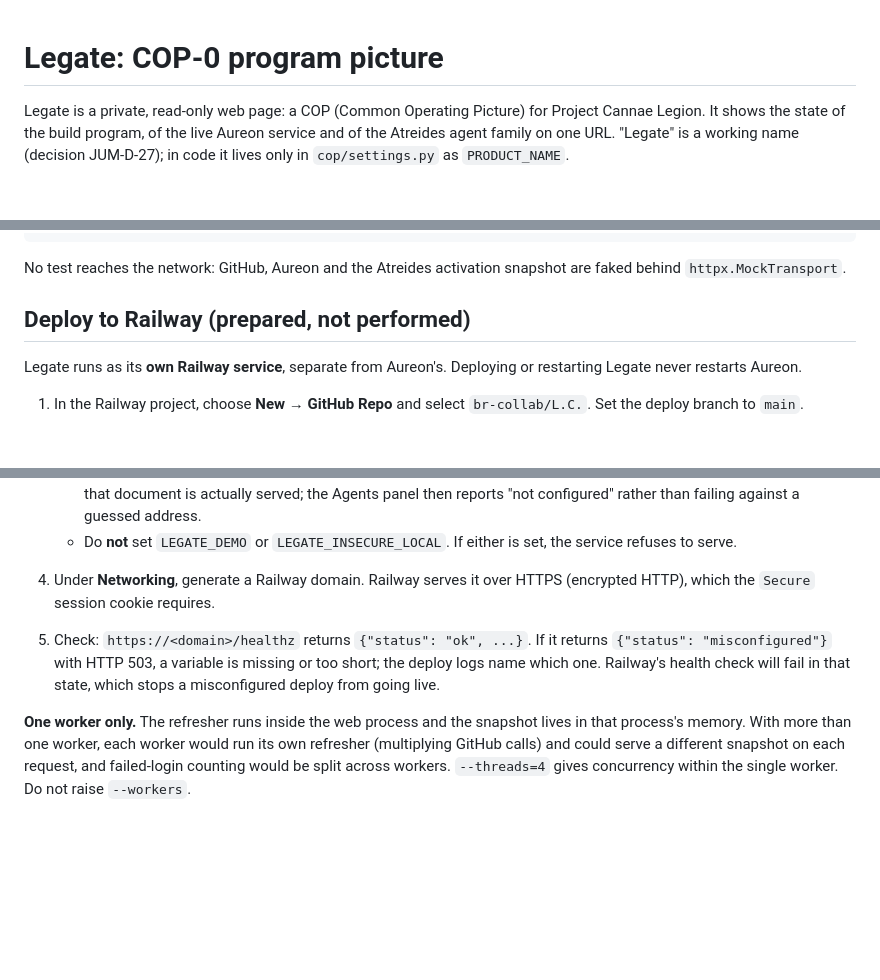
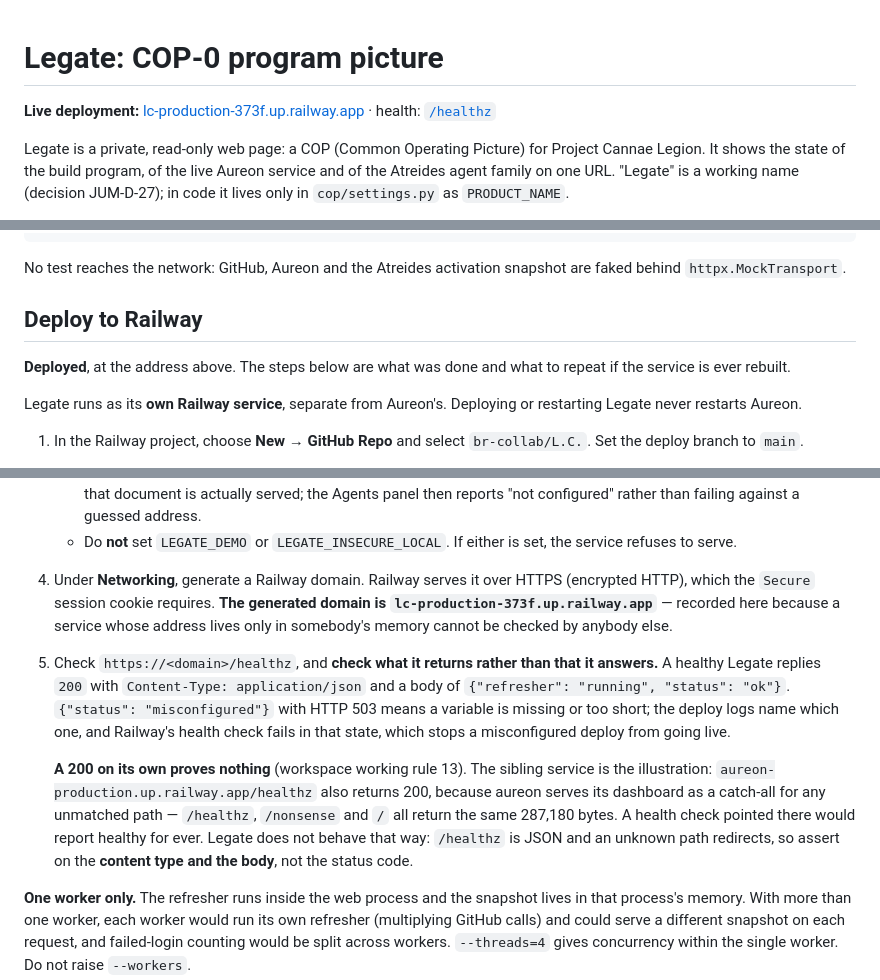
Before and after one commit to br-collab/L.C., a Markdown page: cop/README.md, 3 parts joined by grey strips. Drawn GitHub-style; blank space fills up the shorter version.

Commit message:
Record where Legate is deployed, and how to tell it is healthy
Legate's address existed in nobody's notes. It was found on 21 September by
trying to perform the /healthz check that CI-hygiene-2026-09-21 asks for and
discovering there was nothing to point it at: _next/, cop/settings.py,
cop/README.md and every markdown file in the workspace name aureon's address and
none names Legate's.

Working rule 12 says a lesson is not closed in the repository where it was
learned, so the other three were checked before writing this. Only aureon and
L.C. deploy a service at all; cannae-kernel and Project-Atreides are libraries
with no address to record. aureon already names its own deployment at the top of
its own README. L.C. named aureon's - the one it reads - and not its own. That
was the whole of the gap, and this closes it.

Three changes.

The address goes at the top, where aureon's README puts its own, so it is found
by opening the file rather than by asking somebody.

"Deploy to Railway (prepared, not performed)" was stale: it is performed. The
section now says what was done and what to repeat if the service is rebuilt, and
step 4 records the generated domain, because a service whose address lives only
in somebody's memory cannot be checked by anybody else.

Step 5 now says to check what /healthz returns, not that it answers - working
rule 13. A healthy Legate replies 200 with Content-Type: application/json and
{"refresher": "running", "status": "ok"}, verified live before writing this.

The sibling service is left in as the illustration, because it is a better
warning than the rule stated abstractly: aureon-production/healthz also returns
200, and it is the dashboard. /healthz, /nonsense and / there return the same
287,180 bytes with the same digest, so a health check pointed at it would report
healthy for ever - whatever aureon was doing and whether or not the service
being checked was running at all. Legate distinguishes its paths: /healthz is
JSON and an unknown path redirects. Assert on the content type and the body.

Documentation only. No code, no workflow, no test changes.

Co-Authored-By: Claude Opus 5 (1M context) <noreply@anthropic.com>

```diff
--- a/cop/README.md
+++ b/cop/README.md
@@ -1,4 +1,6 @@
 # Legate: COP-0 program picture
+
+**Live deployment:** [lc-production-373f.up.railway.app](https://lc-production-373f.up.railway.app) · health: [`/healthz`](https://lc-production-373f.up.railway.app/healthz)
 
 Legate is a private, read-only web page: a COP (Common Operating Picture) for Project Cannae Legion. It shows the state of the build program, of the live Aureon service and of the Atreides agent family on one URL. "Legate" is a working name (decision JUM-D-27); in code it lives only in `cop/settings.py` as `PRODUCT_NAME`.
 
@@ -82,7 +84,9 @@ COP_EXTRA_REQUIRED=1 pytest -q
 
 No test reaches the network: GitHub, Aureon and the Atreides activation snapshot are faked behind `httpx.MockTransport`.
 
-## Deploy to Railway (prepared, not performed)
+## Deploy to Railway
+
+**Deployed**, at the address above. The steps below are what was done and what to repeat if the service is ever rebuilt.
 
 Legate runs as its **own Railway service**, separate from Aureon's. Deploying or restarting Legate never restarts Aureon.
 
@@ -104,8 +108,10 @@ Legate runs as its **own Railway service**, separate from Aureon's. Deploying or
    - `GITHUB_TOKEN`: the fine-grained read-only token below.
    - `ATREIDES_AGENTS_URL` (optional): where the Atreides Phase A activation snapshot is published. Leave it unset until that document is actually served; the Agents panel then reports "not configured" rather than failing against a guessed address.
    - Do **not** set `LEGATE_DEMO` or `LEGATE_INSECURE_LOCAL`. If either is set, the service refuses to serve.
-4. Under **Networking**, generate a Railway domain. Railway serves it over HTTPS (encrypted HTTP), which the `Secure` session cookie requires.
-5. Check: `https://<domain>/healthz` returns `{"status": "ok", ...}`. If it returns `{"status": "misconfigured"}` with HTTP 503, a variable is missing or too short; the deploy logs name which one. Railway's health check will fail in that state, which stops a misconfigured deploy from going live.
+4. Under **Networking**, generate a Railway domain. Railway serves it over HTTPS (encrypted HTTP), which the `Secure` session cookie requires. **The generated domain is `lc-production-373f.up.railway.app`** — recorded here because a service whose address lives only in somebody's memory cannot be checked by anybody else.
+5. Check `https://<domain>/healthz`, and **check what it returns rather than that it answers.** A healthy Legate replies `200` with `Content-Type: application/json` and a body of `{"refresher": "running", "status": "ok"}`. `{"status": "misconfigured"}` with HTTP 503 means a variable is missing or too short; the deploy logs name which one, and Railway's health check fails in that state, which stops a misconfigured deploy from going live.
+
+   **A 200 on its own proves nothing** (workspace working rule 13). The sibling service is the illustration: `aureon-production.up.railway.app/healthz` also returns 200, because aureon serves its dashboard as a catch-all for any unmatched path — `/healthz`, `/nonsense` and `/` all return the same 287,180 bytes. A health check pointed there would report healthy for ever. Legate does not behave that way: `/healthz` is JSON and an unknown path redirects, so assert on the **content type and the body**, not the status code.
 
 **One worker only.** The refresher runs inside the web process and the snapshot lives in that process's memory. With more than one worker, each worker would run its own refresher (multiplying GitHub calls) and could serve a different snapshot on each request, and failed-login counting would be split across workers. `--threads=4` gives concurrency within the single worker. Do not raise `--workers`.
 
```
